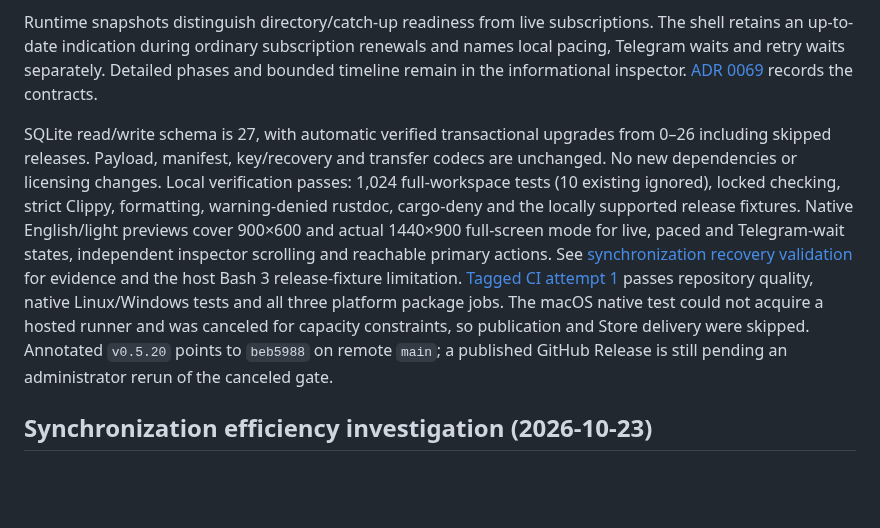
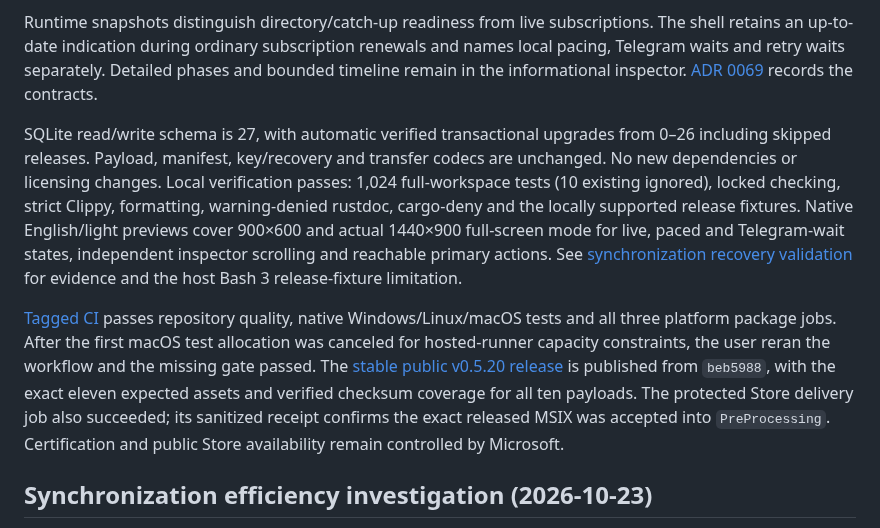
Before and after one commit to peppermintish/teleark, a Markdown page: docs/IMPLEMENTATION_STATUS.md, the part around the change. Rendered like a GitHub page; blank space fills up the shorter version.

```diff
--- a/docs/IMPLEMENTATION_STATUS.md
+++ b/docs/IMPLEMENTATION_STATUS.md
@@ -6,7 +6,9 @@ Account admission now halves learned spacing after each elapsed minute outside a
 
 Runtime snapshots distinguish directory/catch-up readiness from live subscriptions. The shell retains an up-to-date indication during ordinary subscription renewals and names local pacing, Telegram waits and retry waits separately. Detailed phases and bounded timeline remain in the informational inspector. [ADR 0069](adr/0069-sync-recovery-and-versioned-manifest-cache.md) records the contracts.
 
-SQLite read/write schema is 27, with automatic verified transactional upgrades from 0–26 including skipped releases. Payload, manifest, key/recovery and transfer codecs are unchanged. No new dependencies or licensing changes. Local verification passes: 1,024 full-workspace tests (10 existing ignored), locked checking, strict Clippy, formatting, warning-denied rustdoc, cargo-deny and the locally supported release fixtures. Native English/light previews cover 900×600 and actual 1440×900 full-screen mode for live, paced and Telegram-wait states, independent inspector scrolling and reachable primary actions. See [synchronization recovery validation](validation/2026-10-23-sync-recovery-and-cache.md) for evidence and the host Bash 3 release-fixture limitation. [Tagged CI attempt 1](https://github.com/peppermintish/teleark/actions/runs/39845882949) passes repository quality, native Linux/Windows tests and all three platform package jobs. The macOS native test could not acquire a hosted runner and was canceled for capacity constraints, so publication and Store delivery were skipped. Annotated `v0.5.20` points to `beb5988` on remote `main`; a published GitHub Release is still pending an administrator rerun of the canceled gate.
+SQLite read/write schema is 27, with automatic verified transactional upgrades from 0–26 including skipped releases. Payload, manifest, key/recovery and transfer codecs are unchanged. No new dependencies or licensing changes. Local verification passes: 1,024 full-workspace tests (10 existing ignored), locked checking, strict Clippy, formatting, warning-denied rustdoc, cargo-deny and the locally supported release fixtures. Native English/light previews cover 900×600 and actual 1440×900 full-screen mode for live, paced and Telegram-wait states, independent inspector scrolling and reachable primary actions. See [synchronization recovery validation](validation/2026-10-23-sync-recovery-and-cache.md) for evidence and the host Bash 3 release-fixture limitation.
+
+[Tagged CI](https://github.com/peppermintish/teleark/actions/runs/39845882949) passes repository quality, native Windows/Linux/macOS tests and all three platform package jobs. After the first macOS test allocation was canceled for hosted-runner capacity constraints, the user reran the workflow and the missing gate passed. The [stable public v0.5.20 release](https://github.com/peppermintish/teleark/releases/tag/v0.5.20) is published from `beb5988`, with the exact eleven expected assets and verified checksum coverage for all ten payloads. The protected Store delivery job also succeeded; its sanitized receipt confirms the exact released MSIX was accepted into `PreProcessing`. Certification and public Store availability remain controlled by Microsoft.
 
 ## Synchronization efficiency investigation (2026-10-23)
 
```
Also changed, not shown: docs/validation/2026-10-23-sync-recovery-and-cache.md (+34 -24 lines).
